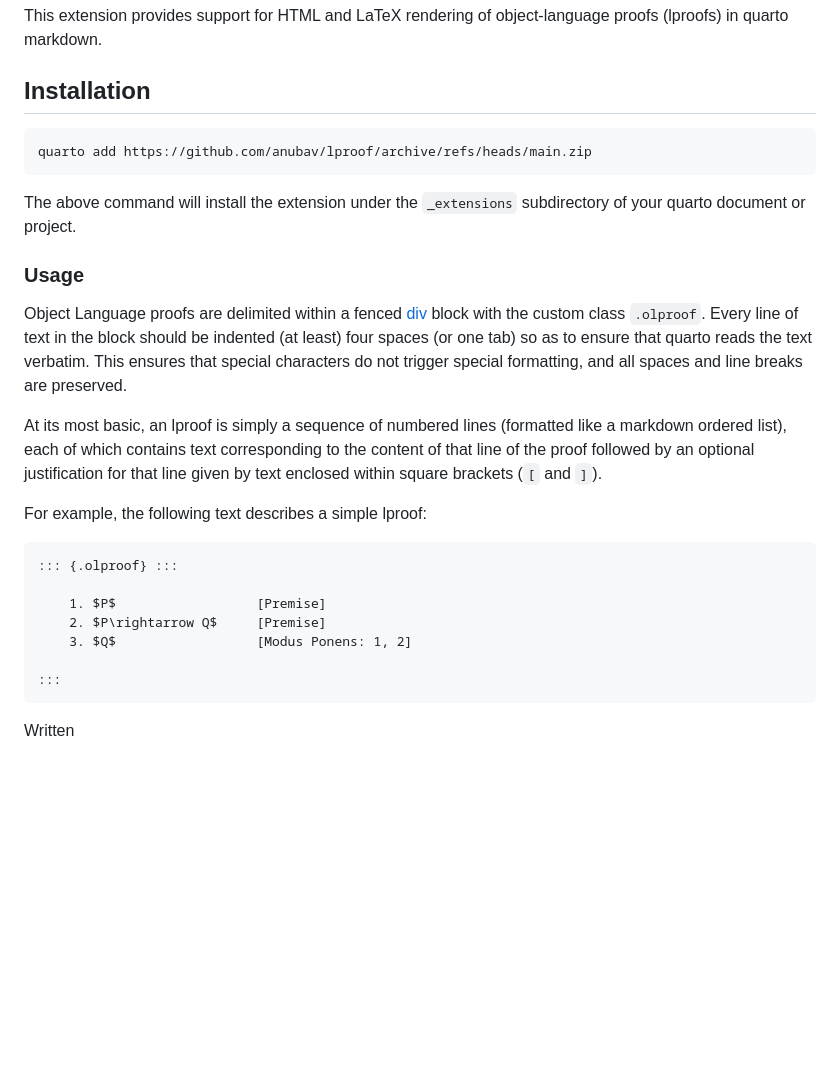
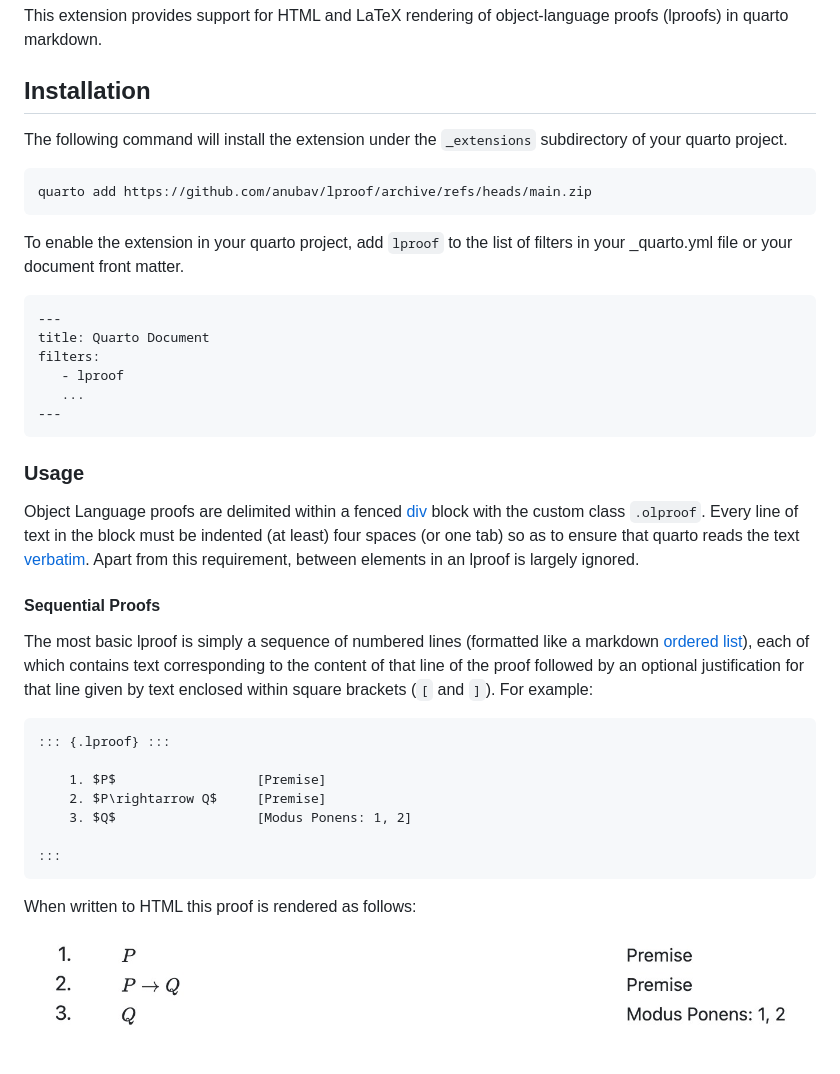
Before and after one commit to anubav/lproof, a Markdown page: README.md, the part around the change. Drawn GitHub-style; pictures changed too: simple_lproof.jpeg (added); blank space fills up the shorter version.

````diff
--- a/README.md
+++ b/README.md
@@ -5,29 +5,42 @@ quarto markdown.
 
 ## Installation
 
+The following command will install the extension under the `_extensions` subdirectory of your quarto
+project.
+
 ```sh
 quarto add https://github.com/anubav/lproof/archive/refs/heads/main.zip
 ```
 
-The above command will install the extension under the `_extensions` subdirectory of your quarto
-document or project.
+To enable the extension in your quarto project, add `lproof` to the list of filters in your
+\_quarto.yml file or your document front matter.
+
+```
+---
+title: Quarto Document
+filters:
+   - lproof
+   ...
+---
+```
 
 ### Usage
 
 Object Language proofs are delimited within a fenced
 [div](https://quarto.org/docs/authoring/markdown-basics.html#divs-and-spans) block with the custom
-class `.olproof`. Every line of text in the block should be indented (at least) four spaces (or one
-tab) so as to ensure that quarto reads the text verbatim. This ensures that special characters do not trigger special formatting,
-and all spaces and line breaks are preserved.
+class `.olproof`. Every line of text in the block must be indented (at least) four spaces (or one
+tab) so as to ensure that quarto reads the text
+[verbatim](https://pandoc.org/chunkedhtml-demo/8.5-verbatim-code-blocks.html). Apart from this
+requirement, between elements in an lproof is largely ignored.
 
-At its most basic, an lproof is simply a sequence of numbered lines (formatted like a markdown ordered list), each of which
+#### Sequential Proofs
+
+The most basic lproof is simply a sequence of numbered lines (formatted like a markdown [ordered list](https://quarto.org/docs/authoring/markdown-basics.html#lists)), each of which
 contains text corresponding to the content of that line of the proof followed by an optional justification
-for that line given by text enclosed within square brackets (`[` and `]`).
-
-For example, the following text describes a simple lproof:
+for that line given by text enclosed within square brackets (`[` and `]`). For example:
 
 ```
-::: {.olproof} :::
+::: {.lproof} :::
 
     1. $P$                  [Premise]
     2. $P\rightarrow Q$     [Premise]
@@ -36,4 +49,6 @@ For example, the following text describes a simple lproof:
 :::
 ```
 
-Written
+When written to HTML this proof is rendered as follows:
+
+![simple_lproof](simple_lproof.jpeg)
````
Also changed, not shown: 2 other files.
